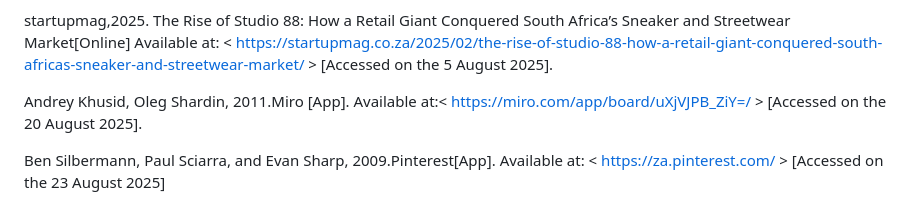
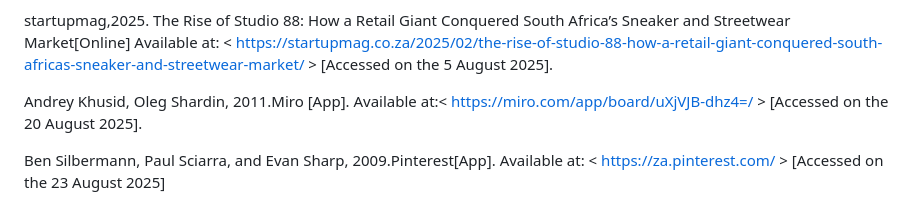
Before and after one commit to VCWVL/wede5020-part-2-Haylee-Govender, a Markdown page: README.md, the part around the change printed below. GitHub-like rendering.

```diff
--- a/README.md
+++ b/README.md
@@ -298,6 +299,6 @@ cfo,2022. Studio 88 acquisition backs Mr Price’s vision of most valuable retai
 
 startupmag,2025. The Rise of Studio 88: How a Retail Giant Conquered South Africa’s Sneaker and Streetwear Market[Online] Available at: < https://startupmag.co.za/2025/02/the-rise-of-studio-88-how-a-retail-giant-conquered-south-africas-sneaker-and-streetwear-market/ > [Accessed on the 5 August 2025].
 
-Andrey Khusid, Oleg Shardin, 2011.Miro [App]. Available at:< https://miro.com/app/board/uXjVJPB_ZiY=/ > [Accessed on the 20 August 2025].
+Andrey Khusid, Oleg Shardin, 2011.Miro [App]. Available at:< https://miro.com/app/board/uXjVJB-dhz4=/  > [Accessed on the 20 August 2025].
 
 Ben Silbermann, Paul Sciarra, and Evan Sharp, 2009.Pinterest[App]. Available at: < https://za.pinterest.com/ > [Accessed on the 23 August 2025]
```
Also changed, not shown: other parts of README.md (+2 -1 lines).
